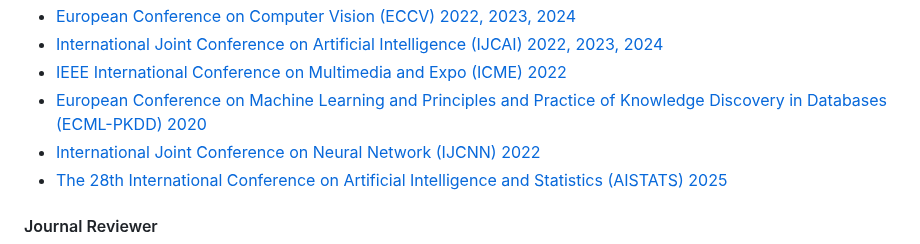
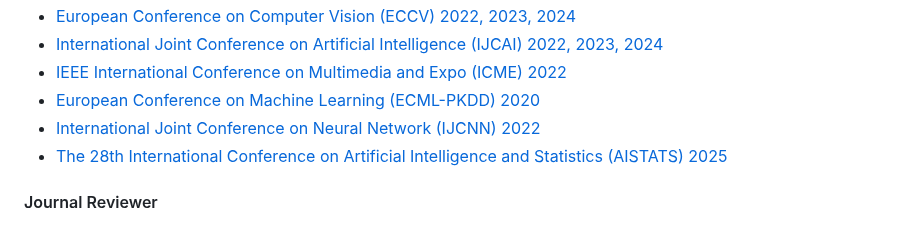
Before and after one commit to wangywUST/wangywust.github.io, a Markdown page: _includes/services.md, the part around the change. Drawn GitHub-style.

```diff
--- a/_includes/services.md
+++ b/_includes/services.md
@@ -48,7 +48,7 @@
   <li><a href="https://2022.acmmm.org/"><autocolor>European Conference on Computer Vision (ECCV) 2022, 2023, 2024</autocolor></a></li>
   <li><a href="https://2022.acmmm.org/"><autocolor>International Joint Conference on Artificial Intelligence (IJCAI) 2022, 2023, 2024</autocolor></a></li>
   <li><a href="https://2022.acmmm.org/"><autocolor>IEEE International Conference on Multimedia and Expo (ICME) 2022</autocolor></a></li>
-  <li><a href="https://2022.acmmm.org/"><autocolor>European Conference on Machine Learning and Principles and Practice of Knowledge Discovery in Databases (ECML-PKDD) 2020</autocolor></a></li>
+  <li><a href="https://2022.acmmm.org/"><autocolor>European Conference on Machine Learning (ECML-PKDD) 2020</autocolor></a></li>
   <li><a href="https://2022.acmmm.org/"><autocolor>International Joint Conference on Neural Network (IJCNN) 2022</autocolor></a></li>
   <li><a href="https://2022.acmmm.org/"><autocolor>The 28th International Conference on Artificial Intelligence and Statistics (AISTATS) 2025</autocolor></a></li>
   <!--
```
